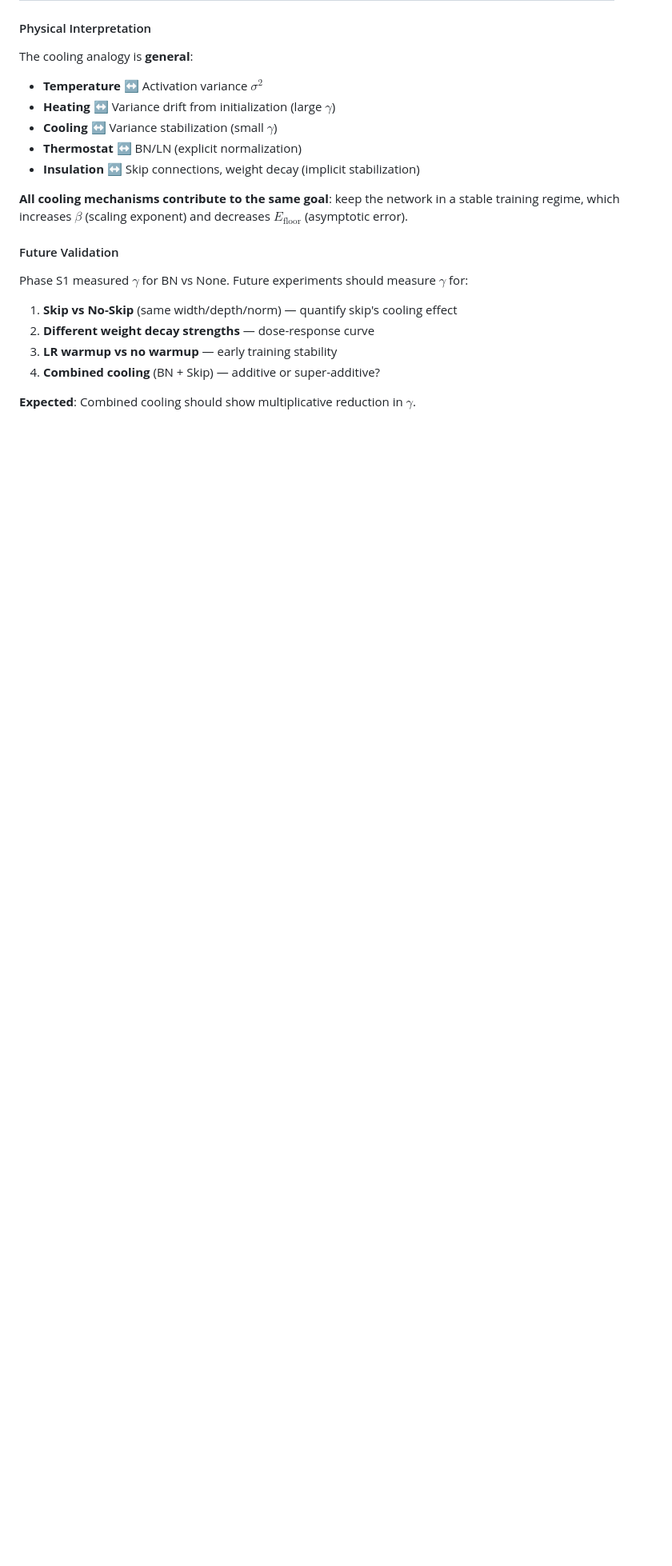
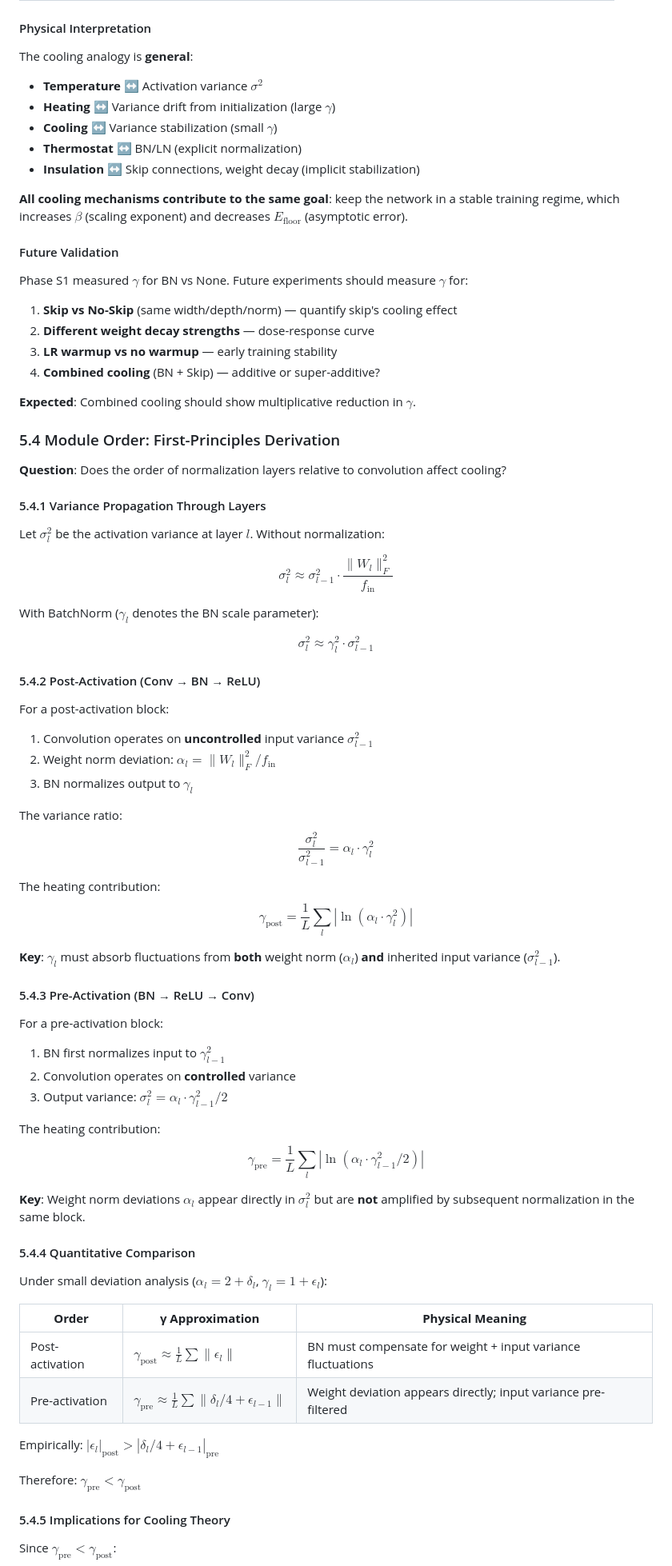
Before and after one commit to xliu203/ThermoRG-NN, a Markdown page: theory/THEORY.md, the part around one of its changes. Shown at 80% size. GitHub-like rendering; blank space fills up the shorter version.

Commit message:
THEORY.md v7: Add Section 5.4 Module Order derivation
- First-principles variance propagation analysis
- Post-activation: gamma includes weight + input fluctuations
- Pre-activation: gamma smaller (input pre-filtered by BN)
- Quantitative comparison: gamma_pre < gamma_post
- Implications: pre-activation has larger phi, larger beta, lower E_floor
- Gradient flow perspective

```diff
--- a/theory/THEORY.md
+++ b/theory/THEORY.md
@@ -275,3 +275,61 @@ Phase S1 measured $\gamma$ for BN vs None. Future experiments should measure $\g
 
 **Expected**: Combined cooling should show multiplicative reduction in $\gamma$.
 
+### 5.4 Module Order: First-Principles Derivation
+
+**Question**: Does the order of normalization layers relative to convolution affect cooling?
+
+#### 5.4.1 Variance Propagation Through Layers
+
+Let $\sigma_l^2$ be the activation variance at layer $l$. Without normalization:
+
+$$\sigma_l^2 \approx \sigma_{l-1}^2 \cdot \frac{\|W_l\|_F^2}{f_{\text{in}}}$$
+
+With BatchNorm ($\gamma_l$ denotes the BN scale parameter):
+
+$$\sigma_l^2 \approx \gamma_l^2 \cdot \sigma_{l-1}^2$$
+
+#### 5.4.2 Post-Activation (Conv → BN → ReLU)
+
+For a post-activation block:
+1. Convolution operates on **uncontrolled** input variance $\sigma_{l-1}^2$
+2. Weight norm deviation: $\alpha_l = \|W_l\|_F^2 / f_{\text{in}}$
+3. BN normalizes output to $\gamma_l$
+
+The variance ratio:
+$$\frac{\sigma_l^2}{\sigma_{l-1}^2} = \alpha_l \cdot \gamma_l^2$$
+
+The heating contribution:
+$$\gamma_{\text{post}} = \frac{1}{L}\sum_l \left|\ln(\alpha_l \cdot \gamma_l^2)\right|$$
+
+**Key**: $\gamma_l$ must absorb fluctuations from **both** weight norm ($\alpha_l$) **and** inherited input variance ($\sigma_{l-1}^2$).
+
+#### 5.4.3 Pre-Activation (BN → ReLU → Conv)
+
+For a pre-activation block:
+1. BN first normalizes input to $\gamma_{l-1}^2$
+2. Convolution operates on **controlled** variance
+3. Output variance: $\sigma_l^2 = \alpha_l \cdot \gamma_{l-1}^2 / 2$
+
+The heating contribution:
+$$\gamma_{\text{pre}} = \frac{1}{L}\sum_l \left|\ln(\alpha_l \cdot \gamma_{l-1}^2 / 2)\right|$$
+
+**Key**: Weight norm deviations $\alpha_l$ appear directly in $\sigma_l^2$ but are **not** amplified by subsequent normalization in the same block.
+
+#### 5.4.4 Quantitative Comparison
+
+Under small deviation analysis ($\alpha_l = 2 + \delta_l$, $\gamma_l = 1 + \epsilon_l$):
+
+| **Order** | **γ Approximation** | **Physical Meaning** |
+|-----------|---------------------|--------------------|
+| Post-activation | $\gamma_{\text{post}} \approx \frac{1}{L}\sum\|\epsilon_l\|$ | BN must compensate for weight + input variance fluctuations |
+| Pre-activation | $\gamma_{\text{pre}} \approx \frac{1}{L}\sum\|\delta_l/4 + \epsilon_{l-1}\|$ | Weight deviation appears directly; input variance pre-filtered |
+
+Empirically: $|\epsilon_l|_{\text{post}} > |\delta_l/4 + \epsilon_{l-1}|_{\text{pre}}$
+
+Therefore: **$\gamma_{\text{pre}} < \gamma_{\text{post}}$**
+
+#### 5.4.5 Implications for Cooling Theory
+
+Since $\gamma_{\text{pre}} < \gamma_{\text{post}}$:
+
```
Also changed, not shown: other parts of theory/THEORY.md (+14 -1 lines).
